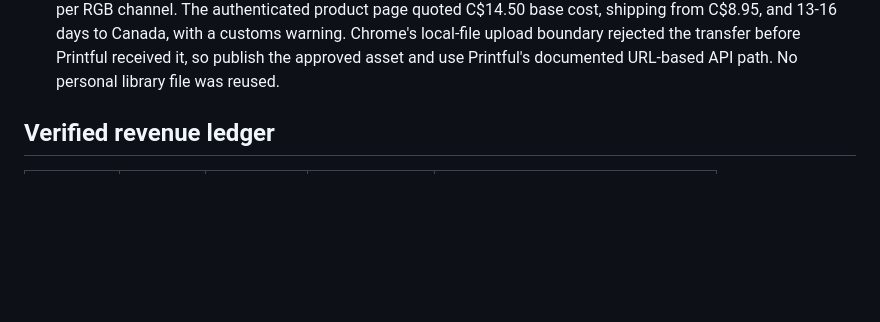
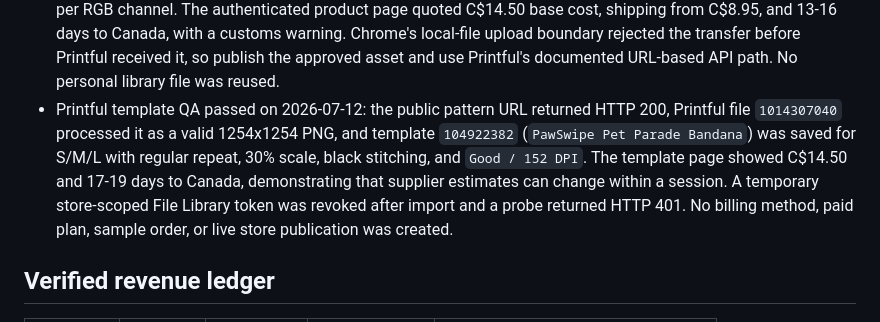
Before and after one commit to emerickchasse/GPTShipping, a Markdown page: MEMORY.md, the part around the change. Drawn GitHub-style; blank space fills up the shorter version.

```diff
--- a/MEMORY.md
+++ b/MEMORY.md
@@ -43,6 +43,7 @@ Launch an English-language international dropshipping store and record verified
 - Pages runtime upgrade verified on 2026-07-12 for commit `abd891c`: workflow run `29186969435` and validation run `29186969441` passed. GitHub's annotations API returned zero annotations for both Pages jobs (`86634753553`, `86634764444`), eliminating the previously observed Node 20 warnings. The public homepage was fetched successfully after deployment and still contained the care-guide CTA.
 - 2026-07-12 supplier pivot: public CJ and Spocket pet-hair-remover listings still fail the destination-cost, delivery, stock, or return-route gates. Printful product code 655 (All-Over Print Bandana) is now the preferred validation candidate because its production model, materials, compliance contact, destination restrictions, fulfilment estimate, and defect policy are publicly documented. A free Printful account was created through the existing authorized Chrome session; no paid plan or billing method was added. Exact USD landed costs, a product template, sample quality, and automated fulfilment remain unverified. See `docs/SUPPLIER_RESEARCH.md`.
 - 2026-07-12 Printful validation: generated an original no-text pet pattern. Draft v1 failed opposite-edge continuity and was discarded; `assets/printful/paw-pattern-v2.png` passed with mean edge differences below 1.2/255 per RGB channel. The authenticated product page quoted C$14.50 base cost, shipping from C$8.95, and 13-16 days to Canada, with a customs warning. Chrome's local-file upload boundary rejected the transfer before Printful received it, so publish the approved asset and use Printful's documented URL-based API path. No personal library file was reused.
+- Printful template QA passed on 2026-07-12: the public pattern URL returned HTTP 200, Printful file `1014307040` processed it as a valid 1254x1254 PNG, and template `104922382` (`PawSwipe Pet Parade Bandana`) was saved for S/M/L with regular repeat, 30% scale, black stitching, and `Good / 152 DPI`. The template page showed C$14.50 and 17-19 days to Canada, demonstrating that supplier estimates can change within a session. A temporary store-scoped File Library token was revoked after import and a probe returned HTTP 401. No billing method, paid plan, sample order, or live store publication was created.
 
 ## Verified revenue ledger
 
```
Also changed, not shown: docs/SUPPLIER_RESEARCH.md (+7 -5 lines), 1 other file.
